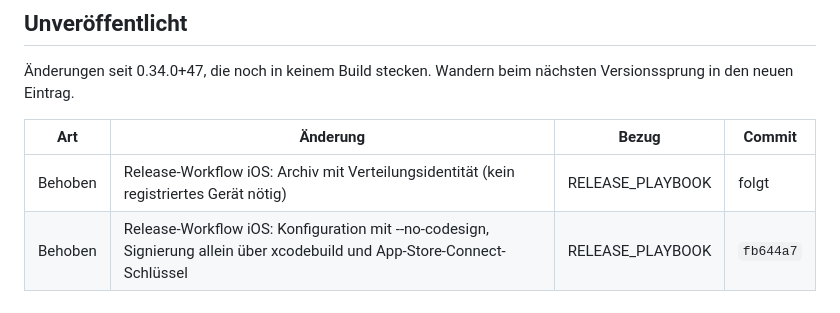
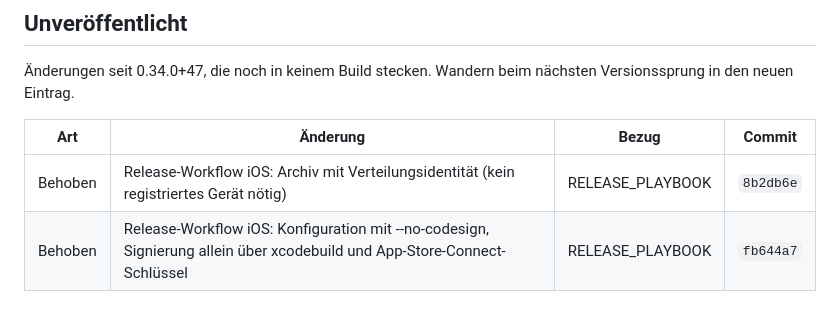
Before and after one commit to juergenjesenko-gif/Buchhaltung-, a Markdown page: docs/RELEASE_NOTES.md, the part around the change. GitHub-like rendering.

Commit message:
Release Notes: Commit-Hash 8b2db6e eingetragen
Co-Authored-By: Claude Opus 5.5 <noreply@anthropic.com>
Claude-Session: https://claude.ai/code/session_016sfhTuSB7LJAoqeRige712

```diff
--- a/docs/RELEASE_NOTES.md
+++ b/docs/RELEASE_NOTES.md
@@ -34,7 +34,7 @@ nächsten Versionssprung in den neuen Eintrag.
 
 | Art | Änderung | Bezug | Commit |
 |---|---|---|---|
-| Behoben | Release-Workflow iOS: Archiv mit Verteilungsidentität (kein registriertes Gerät nötig) | RELEASE_PLAYBOOK | folgt |
+| Behoben | Release-Workflow iOS: Archiv mit Verteilungsidentität (kein registriertes Gerät nötig) | RELEASE_PLAYBOOK | `8b2db6e` |
 | Behoben | Release-Workflow iOS: Konfiguration mit --no-codesign, Signierung allein über xcodebuild und App-Store-Connect-Schlüssel | RELEASE_PLAYBOOK | `fb644a7` |
 
 ---
```
